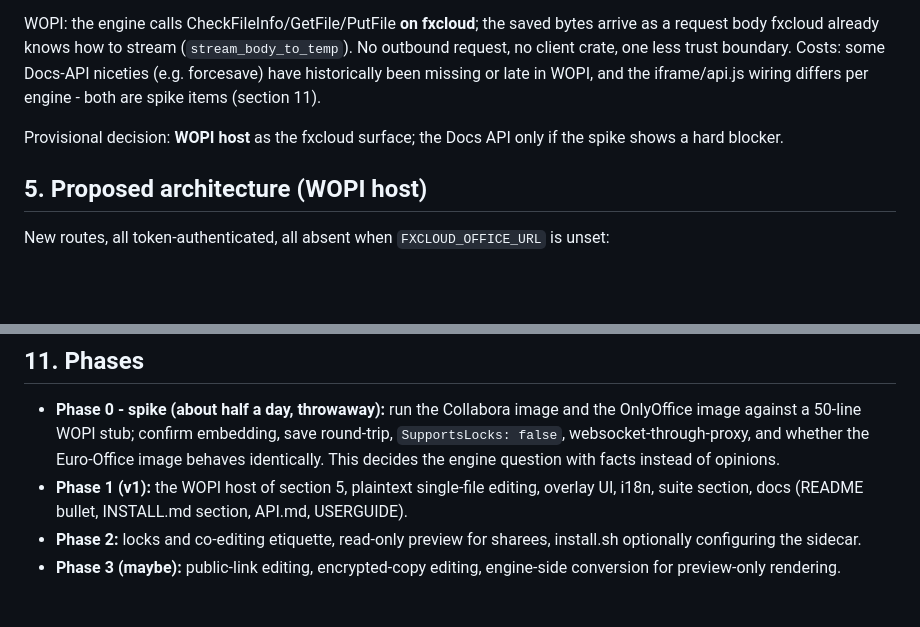
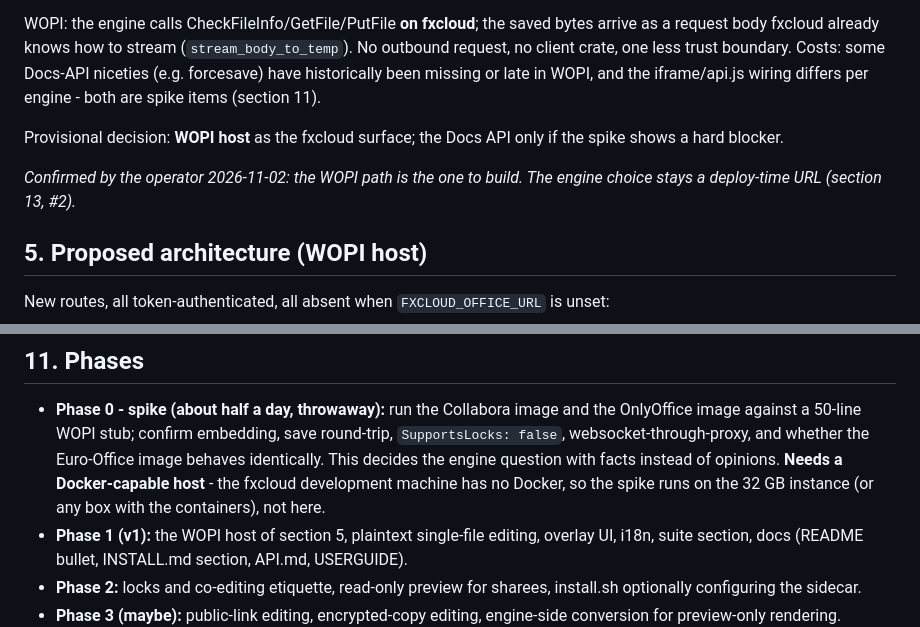
Before and after one commit to floyd54/fxcloud, a Markdown page: concepts/office.md, 2 parts joined by grey strips. GitHub-like rendering; blank space fills up the shorter version.

```diff
--- a/concepts/office.md
+++ b/concepts/office.md
@@ -89,6 +89,9 @@ differs per engine - both are spike items (section 11).
 Provisional decision: **WOPI host** as the fxcloud surface; the Docs API
 only if the spike shows a hard blocker.
 
+*Confirmed by the operator 2026-11-02: the WOPI path is the one to
+build. The engine choice stays a deploy-time URL (section 13, #2).*
+
 ## 5. Proposed architecture (WOPI host)
 
 New routes, all token-authenticated, all absent when `FXCLOUD_OFFICE_URL`
@@ -214,7 +235,9 @@ the engine's language parameter.
   embedding, save round-trip, `SupportsLocks: false`,
   websocket-through-proxy, and whether the Euro-Office image behaves
   identically. This decides the engine question with facts instead of
-  opinions.
+  opinions. **Needs a Docker-capable host** - the fxcloud development
+  machine has no Docker, so the spike runs on the 32 GB instance (or any
+  box with the containers), not here.
 - **Phase 1 (v1):** the WOPI host of section 5, plaintext single-file
   editing, overlay UI, i18n, suite section, docs (README bullet,
   INSTALL.md section, API.md, USERGUIDE).
```
Also changed, not shown: other parts of concepts/office.md (+28 -11 lines), README.md (+3 -2 lines).
